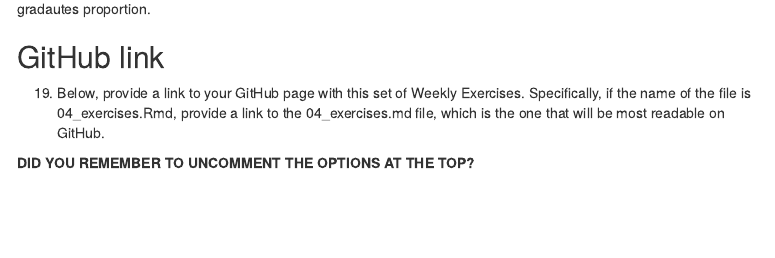
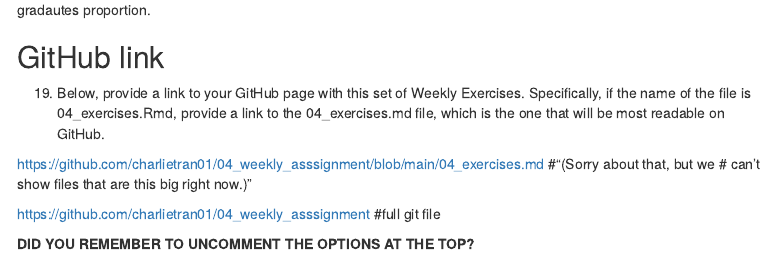
Before and after one commit to charlietran01/04_weekly_asssignment, an R Markdown document (04_exercises.Rmd): the page in a window 1100 px wide, from 12740 px down before the commit and from 11670 px down after it, so that both start at the same text. Rendered offline with R 4.5, knitr and Pandoc, with nearby package versions; some code elsewhere in the file could not run offline; menus at the side of the page are left out.

Commit message:
ACTUAL FINAL COMMIT

````diff
--- a/04_exercises.Rmd
+++ b/04_exercises.Rmd
@@ -499,13 +511,17 @@ leaflet(mpls_all) %>%
             position = "bottomleft",
             title = NULL)
 ```
+
 Lowry Hill, East Isles, Hulton, ECCO, Lynhurst are the top 5 neighborhoods with the highest above average college gradautes proportion.
 
 ## GitHub link
 
   19. Below, provide a link to your GitHub page with this set of Weekly Exercises. Specifically, if the name of the file is 04_exercises.Rmd, provide a link to the 04_exercises.md file, which is the one that will be most readable on GitHub.
 
-```{r}
 
-```
+https://github.com/charlietran01/04_weekly_asssignment/blob/main/04_exercises.md  #"(Sorry about that, but we
+                                                                                  # can’t show files that are this big right now.)"
+
+https://github.com/charlietran01/04_weekly_asssignment  #full git file
+
 **DID YOU REMEMBER TO UNCOMMENT THE OPTIONS AT THE TOP?**
````
Also changed, not shown: 04_exercises.Rmd (14 more changed lines), 11 other files.
